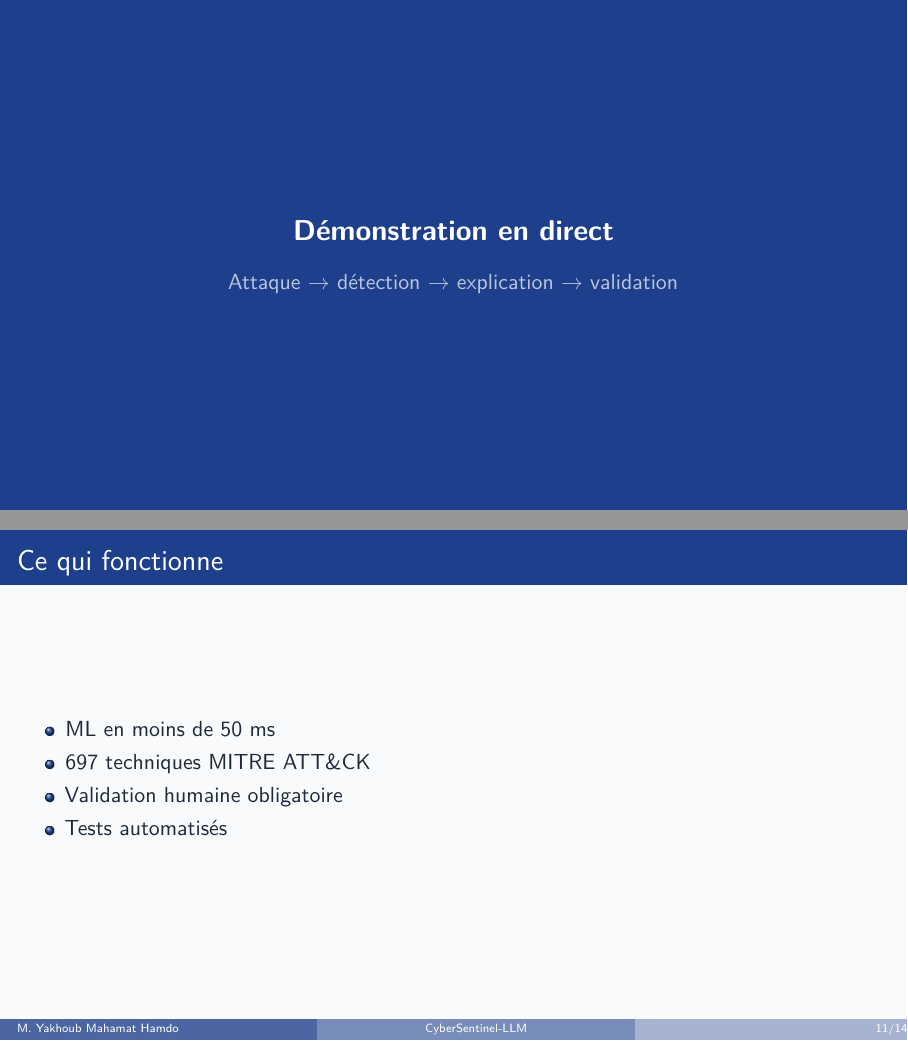
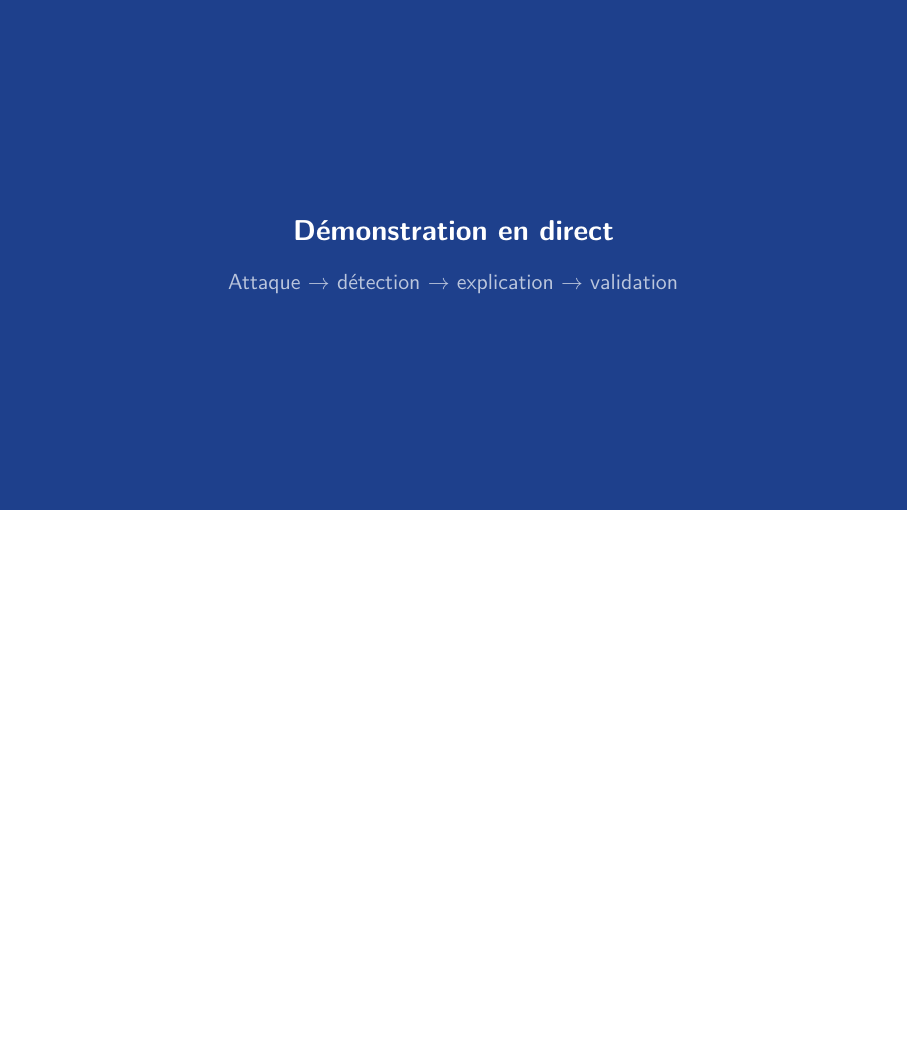
Before and after one commit to Hamdo235/FinalProject, LaTeX slides (Rapports/presentation.tex): pages 26 and 30 of 35 before the commit and page 26 of 31 after it, the two joined at a grey line, the shorter picture padded with empty space. Compiled offline with pdfLaTeX.

Commit message:
Ajustement de la presentation

```diff
--- a/Rapports/presentation.tex
+++ b/Rapports/presentation.tex
@@ -232,14 +232,6 @@
 % ============================================================
 \section{Bilan et perspectives}
 
-\begin{frame}{Ce qui fonctionne}
-  \begin{itemize}[<+->]
-    \item ML en moins de 50 ms
-    \item 697 techniques MITRE ATT\&CK
-    \item Validation humaine obligatoire
-    \item Tests automatisés
-  \end{itemize}
-\end{frame}
 
 \begin{frame}{Limites \& perspectives}
   \begin{columns}[T]
```
Also changed, not shown: Rapports/presentation.pdf, 1 other file.
